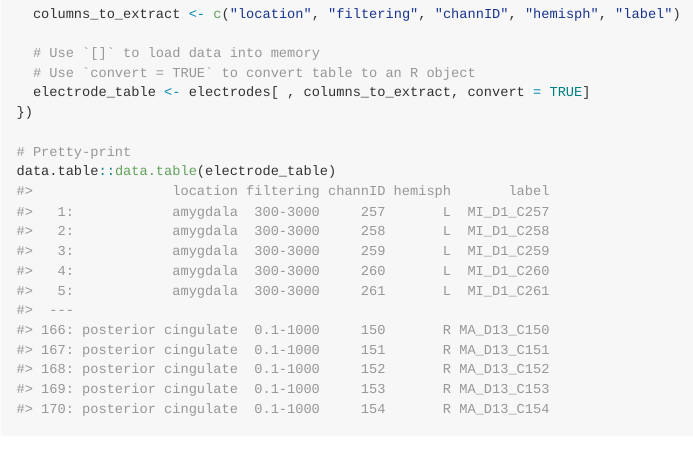
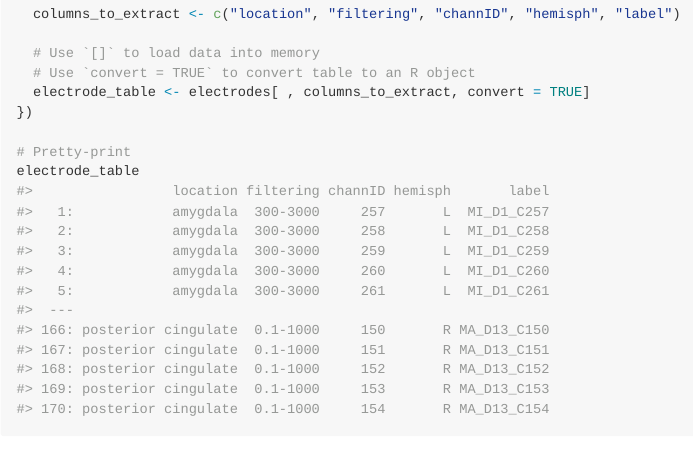
Before and after one commit to dipterix/rnwb, an R Markdown document (README.Rmd): the page in a window 1100 px wide, from 790 px down. The pictures show the output file README.md that the author committed with the source, drawn offline in the style of GitHub; long lines of code are wrapped; badge pictures from the web are left out.

Commit message:
Updated readme to make it more portable

```diff
--- a/README.Rmd
+++ b/README.Rmd
@@ -58,7 +58,7 @@ container$with({
 })
 
 # Pretty-print
-data.table::data.table(electrode_table)
+electrode_table
 #>                 location filtering channID hemisph       label
 #>   1:            amygdala  300-3000     257       L  MI_D1_C257
 #>   2:            amygdala  300-3000     258       L  MI_D1_C258
```
Also changed, not shown: README.md.
